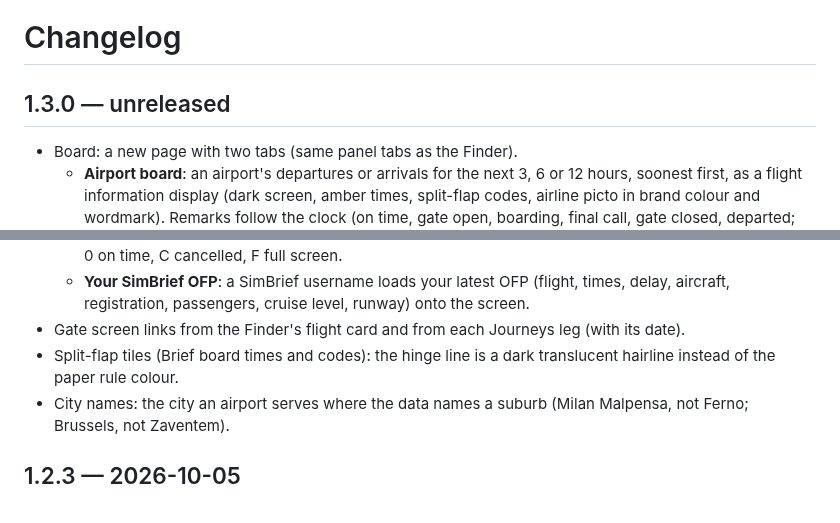
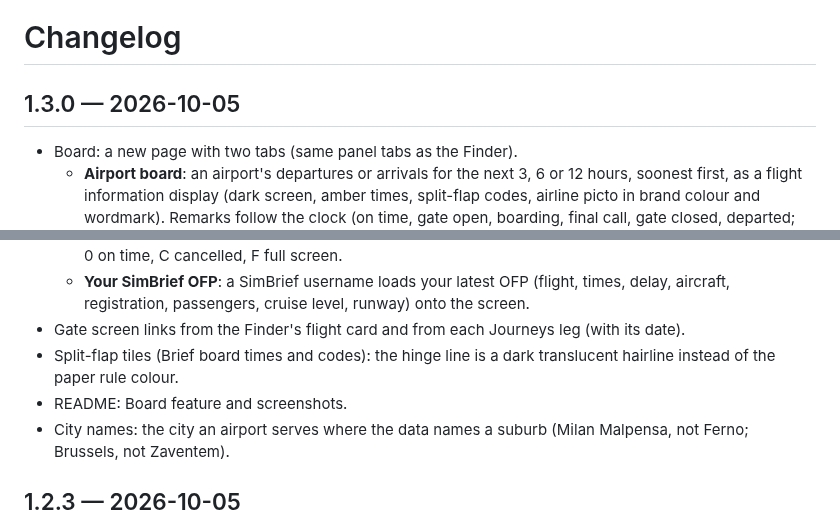
Before and after one commit to redomar/ofp-planner, a Markdown page: CHANGELOG.md, 2 parts joined by grey strips. Rendered like a GitHub page.

```diff
--- a/CHANGELOG.md
+++ b/CHANGELOG.md
@@ -1,6 +1,6 @@
 # Changelog
 
-## 1.3.0 — unreleased
+## 1.3.0 — 2026-10-05
 
 - Board: a new page with two tabs (same panel tabs as the Finder).
   - **Airport board**: an airport's departures or arrivals for the next 3, 6 or 12 hours, soonest first, as a flight information display (dark screen, amber times, split-flap codes, airline picto in brand colour and wordmark). Remarks follow the clock (on time, gate open, boarding, final call, gate closed, departed; arrivals approaching / landed); "Expected HH:MM" when the flight usually runs 10+ minutes late; "typ" marks typical tracked times where no schedule is published. Local or UTC. A map of where they go; hovering a row lights its route. Only the airlines serving the airport are loaded.
@@ -10,6 +10,7 @@
   - **Your SimBrief OFP**: a SimBrief username loads your latest OFP (flight, times, delay, aircraft, registration, passengers, cruise level, runway) onto the screen.
 - Gate screen links from the Finder's flight card and from each Journeys leg (with its date).
 - Split-flap tiles (Brief board times and codes): the hinge line is a dark translucent hairline instead of the paper rule colour.
+- README: Board feature and screenshots.
 - City names: the city an airport serves where the data names a suburb (Milan Malpensa, not Ferno; Brussels, not Zaventem).
 
 ## 1.2.3 — 2026-10-05
```
Also changed, not shown: README.md (+7 -0 lines), docs/HANDOVER.md (+2 -2 lines), docs/screenshots/board.png (added), docs/screenshots/gate-screen.png (added), 1 other file.
